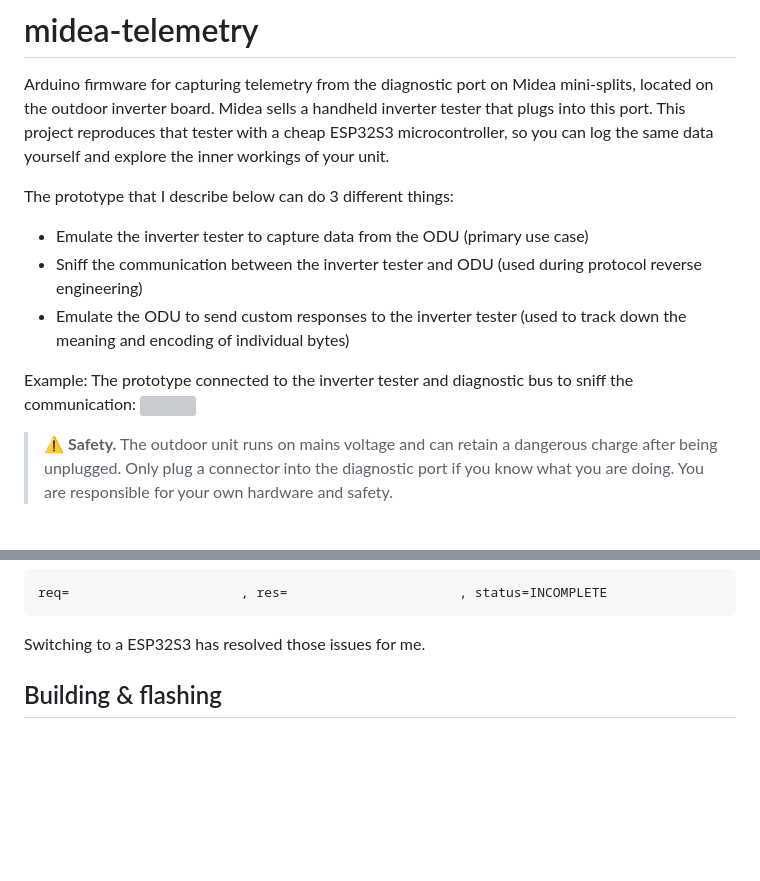
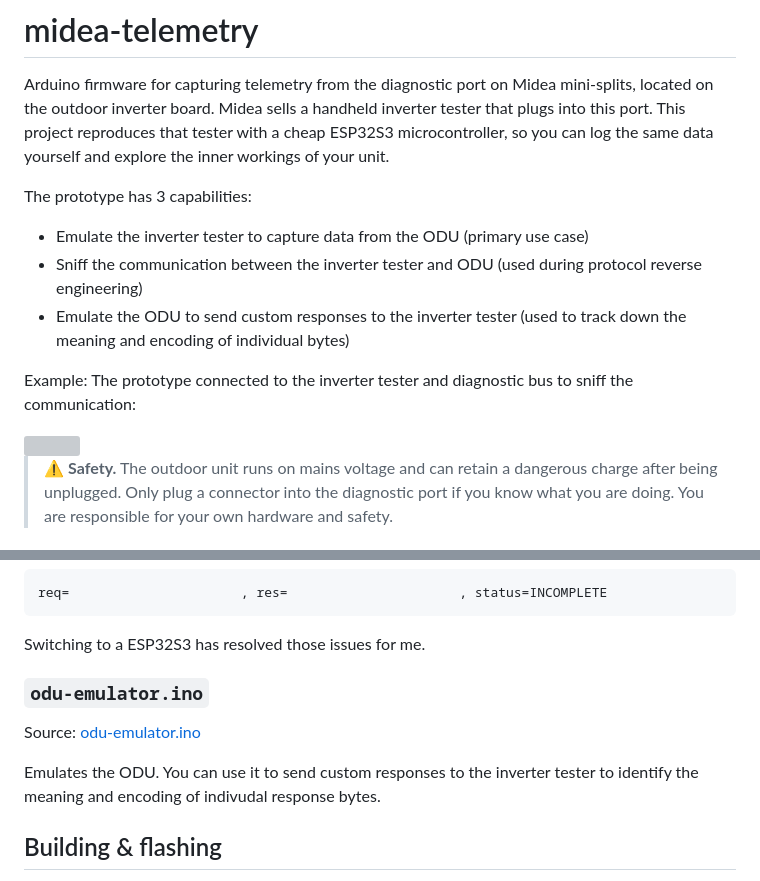
Before and after one commit to fmck3516/midea-telemetry, a Markdown page: README.md, 2 parts joined by grey strips. Rendered like a GitHub page; blank space fills up the shorter version; grey boxes are pictures that could not be loaded.

```diff
--- a/README.md
+++ b/README.md
@@ -2,12 +2,13 @@
 
 Arduino firmware for capturing telemetry from the diagnostic port on Midea mini-splits, located on the outdoor inverter board. Midea sells a handheld inverter tester that plugs into this port. This project reproduces that tester with a cheap ESP32S3 microcontroller, so you can log the same data yourself and explore the inner workings of your unit.
 
-The prototype that I describe below can do 3 different things:
+The prototype has 3 capabilities:
 - Emulate the inverter tester to capture data from the ODU (primary use case)
 - Sniff the communication between the inverter tester and ODU (used during protocol reverse engineering)
 - Emulate the ODU to send custom responses to the inverter tester (used to track down the meaning and encoding of individual bytes)
 
 Example: The prototype connected to the inverter tester and diagnostic bus to sniff the communication:
+
 <img src="images/prototype-connected.png" width="400">
 
 > ⚠️ **Safety.** The outdoor unit runs on mains voltage and can retain a dangerous charge after being unplugged. Only plug a connector into the diagnostic port if you know what you are doing. You are responsible for your own hardware and safety.
@@ -95,6 +96,11 @@ req=                      , res=                      , status=INCOMPLETE
 
 Switching to a ESP32S3 has resolved those issues for me.
 
+### `odu-emulator.ino`
+
+Source: [odu-emulator.ino](arduino/odu-emulator/odu-emulator.ino)
+
+Emulates the ODU. You can use it to send custom responses to the inverter tester to identify the meaning and encoding of indivudal response bytes.
 
 ## Building & flashing
 
```
